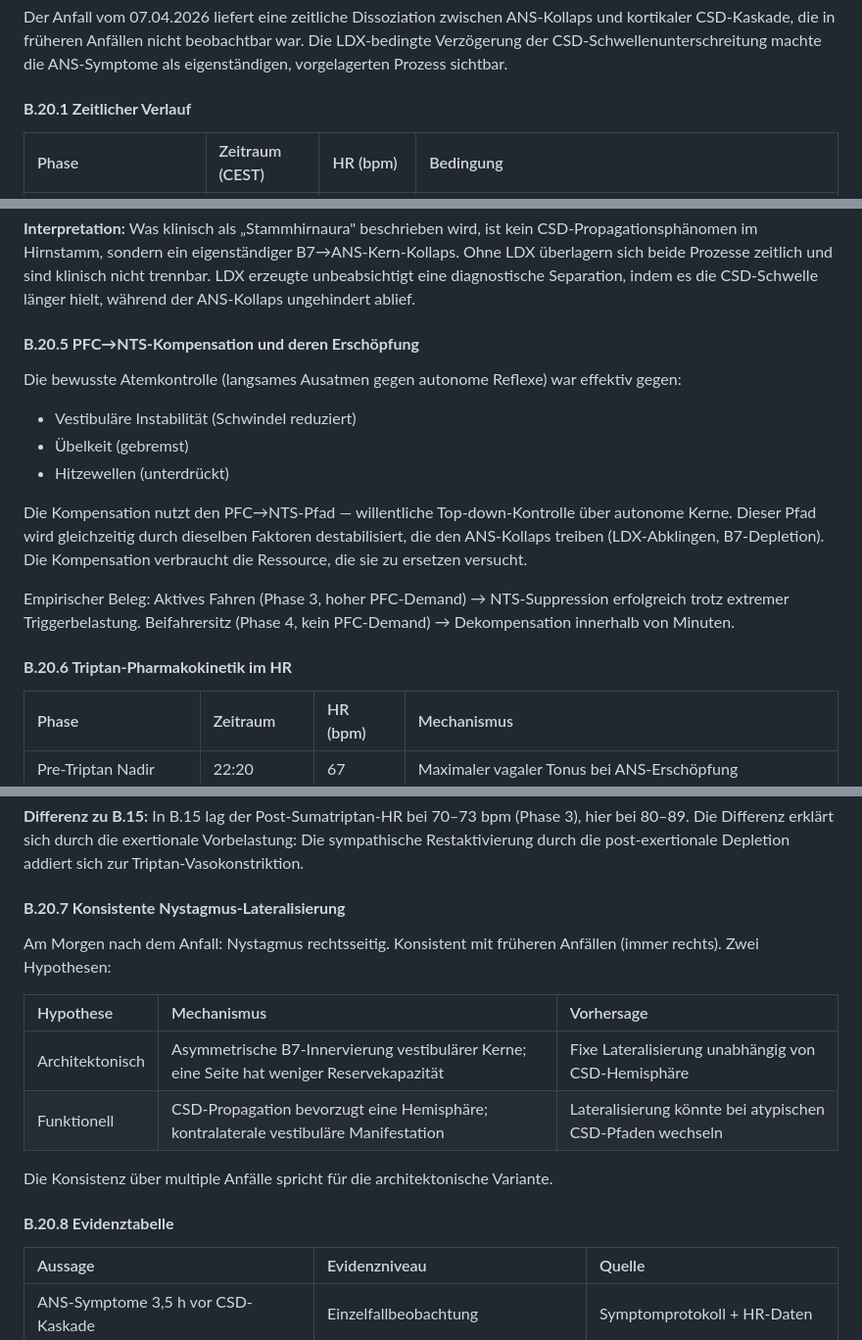
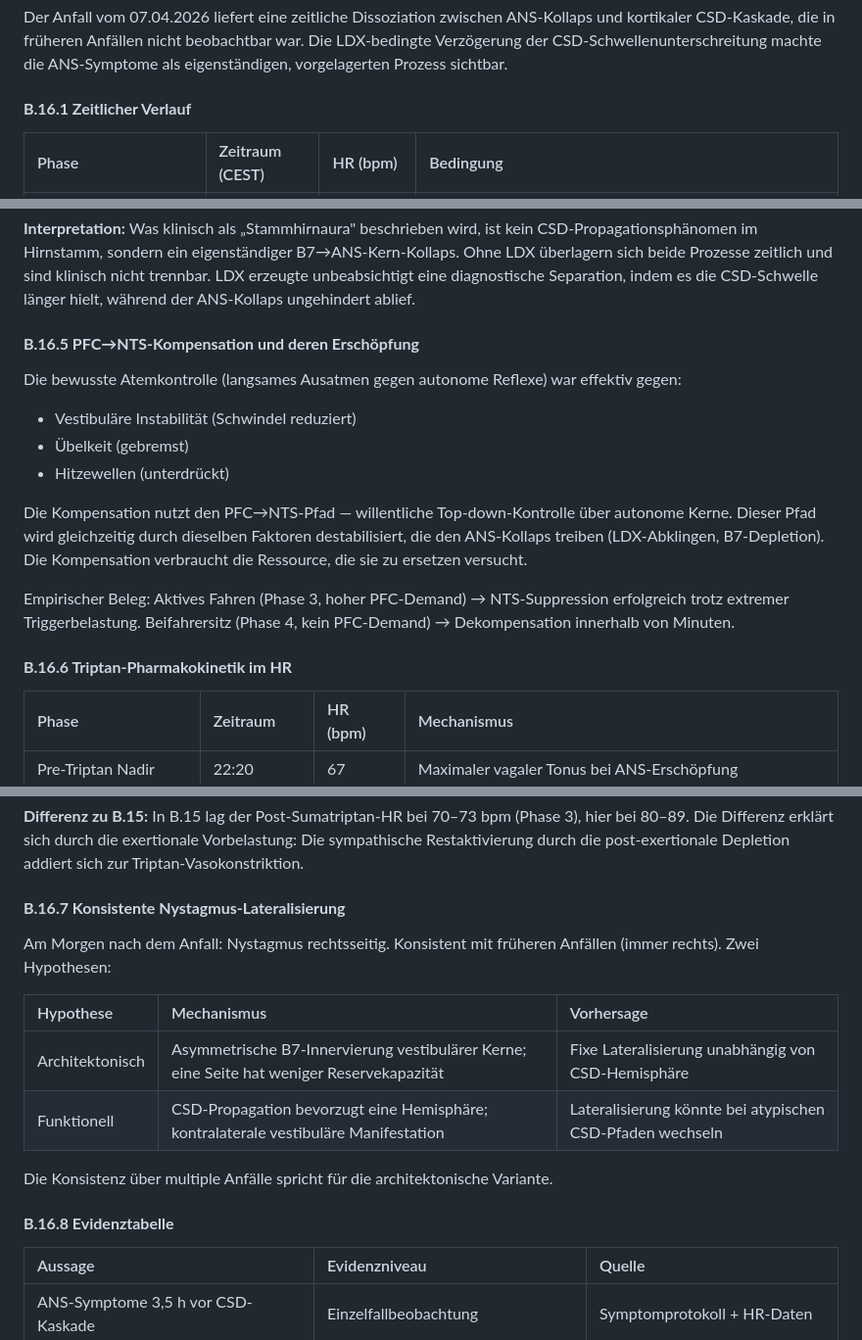
Before and after one commit to Nyanna/XY.Archive, a Markdown page: 02_pathogenese_modell/0B_sws_phase_v2.md, 3 parts joined by grey strips. Shown at 98% size. Rendered like a GitHub page.

```diff
--- a/02_pathogenese_modell/0B_sws_phase_v2.md
+++ b/02_pathogenese_modell/0B_sws_phase_v2.md
@@ -633,7 +633,7 @@ Sumatriptan unterbricht die Schmerzkaskade (5-HT₁B/D-Agonismus → meningeale
 
 Der Anfall vom 07.04.2026 liefert eine zeitliche Dissoziation zwischen ANS-Kollaps und kortikaler CSD-Kaskade, die in früheren Anfällen nicht beobachtbar war. Die LDX-bedingte Verzögerung der CSD-Schwellenunterschreitung machte die ANS-Symptome als eigenständigen, vorgelagerten Prozess sichtbar.
 
-#### **B.20.1 Zeitlicher Verlauf**
+#### **B.16.1 Zeitlicher Verlauf**
 
 | Phase | Zeitraum (CEST) | HR (bpm) | Bedingung |
 |:------|:----------------|:---------|:----------|
@@ -691,7 +691,7 @@ Die zentrale Beobachtung: ANS-Symptome (vestibuläre Instabilität, Schwindel, H
 
 **Interpretation:** Was klinisch als „Stammhirnaura" beschrieben wird, ist kein CSD-Propagationsphänomen im Hirnstamm, sondern ein eigenständiger B7→ANS-Kern-Kollaps. Ohne LDX überlagern sich beide Prozesse zeitlich und sind klinisch nicht trennbar. LDX erzeugte unbeabsichtigt eine diagnostische Separation, indem es die CSD-Schwelle länger hielt, während der ANS-Kollaps ungehindert ablief.
 
-#### **B.20.5 PFC→NTS-Kompensation und deren Erschöpfung**
+#### **B.16.5 PFC→NTS-Kompensation und deren Erschöpfung**
 
 Die bewusste Atemkontrolle (langsames Ausatmen gegen autonome Reflexe) war effektiv gegen:
 - Vestibuläre Instabilität (Schwindel reduziert)
@@ -702,7 +702,7 @@ Die Kompensation nutzt den PFC→NTS-Pfad — willentliche Top-down-Kontrolle ü
 
 Empirischer Beleg: Aktives Fahren (Phase 3, hoher PFC-Demand) → NTS-Suppression erfolgreich trotz extremer Triggerbelastung. Beifahrersitz (Phase 4, kein PFC-Demand) → Dekompensation innerhalb von Minuten.
 
-#### **B.20.6 Triptan-Pharmakokinetik im HR**
+#### **B.16.6 Triptan-Pharmakokinetik im HR**
 
 | Phase | Zeitraum | HR (bpm) | Mechanismus |
 |:------|:---------|:---------|:------------|
@@ -716,7 +716,7 @@ Das Triptan-Plateau (HR ~82 bpm über ~3 Stunden) ist konsistent mit B.15: Die R
 
 **Differenz zu B.15:** In B.15 lag der Post-Sumatriptan-HR bei 70–73 bpm (Phase 3), hier bei 80–89. Die Differenz erklärt sich durch die exertionale Vorbelastung: Die sympathische Restaktivierung durch die post-exertionale Depletion addiert sich zur Triptan-Vasokonstriktion.
 
-#### **B.20.7 Konsistente Nystagmus-Lateralisierung**
+#### **B.16.7 Konsistente Nystagmus-Lateralisierung**
 
 Am Morgen nach dem Anfall: Nystagmus rechtsseitig. Konsistent mit früheren Anfällen (immer rechts). Zwei Hypothesen:
 
@@ -727,7 +727,7 @@ Am Morgen nach dem Anfall: Nystagmus rechtsseitig. Konsistent mit früheren Anf
 
 Die Konsistenz über multiple Anfälle spricht für die architektonische Variante.
 
-#### **B.20.8 Evidenztabelle**
+#### **B.16.8 Evidenztabelle**
 
 | Aussage | Evidenzniveau | Quelle |
 |:--------|:-------------|:-------|
```
Also changed, not shown: other parts of 02_pathogenese_modell/0B_sws_phase_v2.md (+5 -5 lines).
